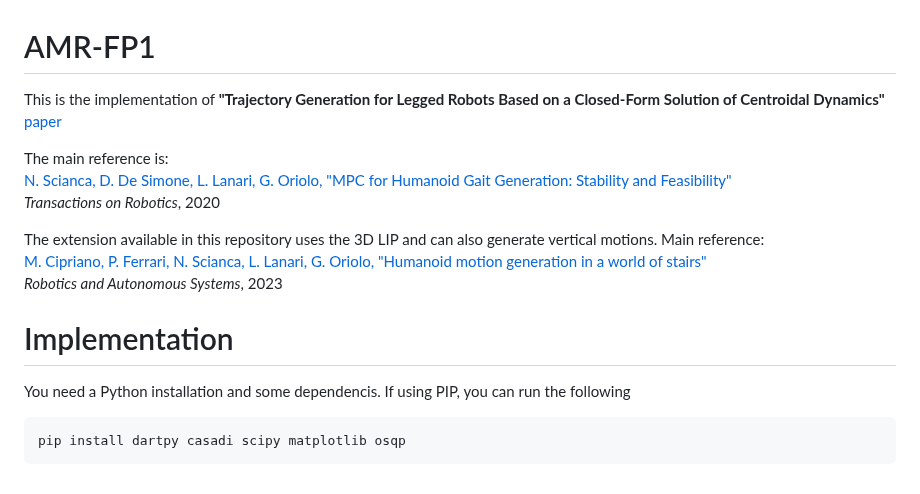
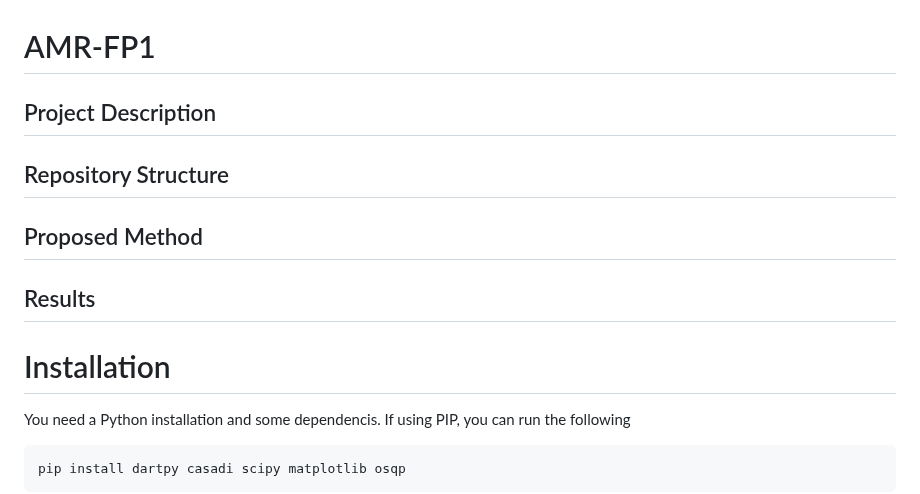
Before and after one commit to Giuseian/AMR-FP1, a Markdown page: README.md, the part around the change. Drawn GitHub-style.

````diff
--- a/README.md
+++ b/README.md
@@ -1,17 +1,18 @@
 # AMR-FP1
 
-This is the implementation of **"Trajectory Generation for Legged Robots Based on a Closed-Form Solution of Centroidal Dynamics"** [paper](https://ieeexplore.ieee.org/document/10669176)
-
-The main reference is:<br />
-[N. Scianca, D. De Simone, L. Lanari, G. Oriolo, "MPC for Humanoid Gait Generation: Stability and Feasibility"](https://ieeexplore.ieee.org/document/8955951)<br />
-*Transactions on Robotics*, 2020
-
-The extension available in this repository uses the 3D LIP and can also generate vertical motions. Main reference:<br />
-[M. Cipriano, P. Ferrari, N. Scianca, L. Lanari, G. Oriolo, "Humanoid motion generation in a world of stairs"](https://www.sciencedirect.com/science/article/pii/S0921889023001343)<br />
-*Robotics and Autonomous Systems*, 2023
+## Project Description
 
 
-# Implementation
+## Repository Structure
+
+
+## Proposed Method
+
+
+## Results
+
+
+# Installation
 You need a Python installation and some dependencis. If using PIP, you can run the following
 ```
 pip install dartpy casadi scipy matplotlib osqp
````
